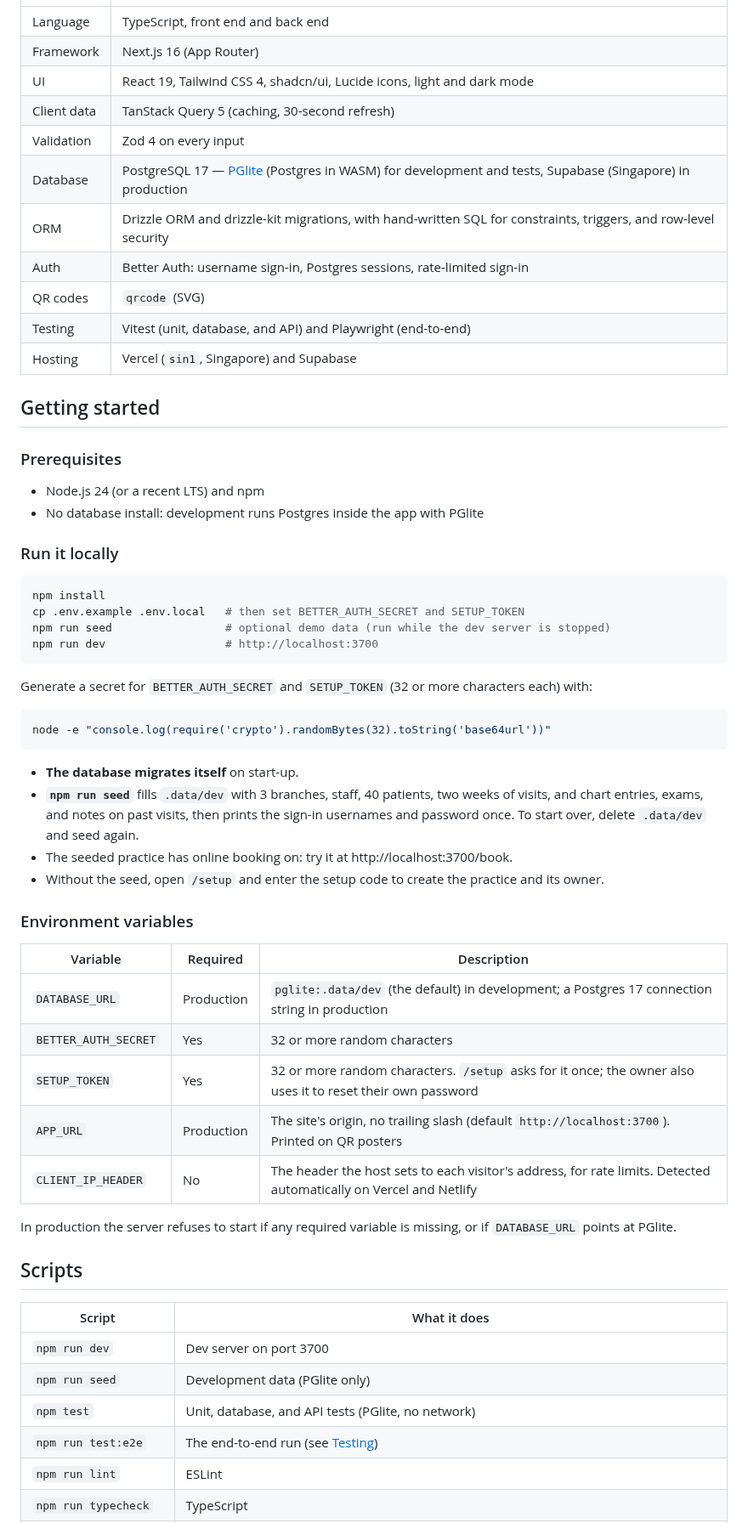
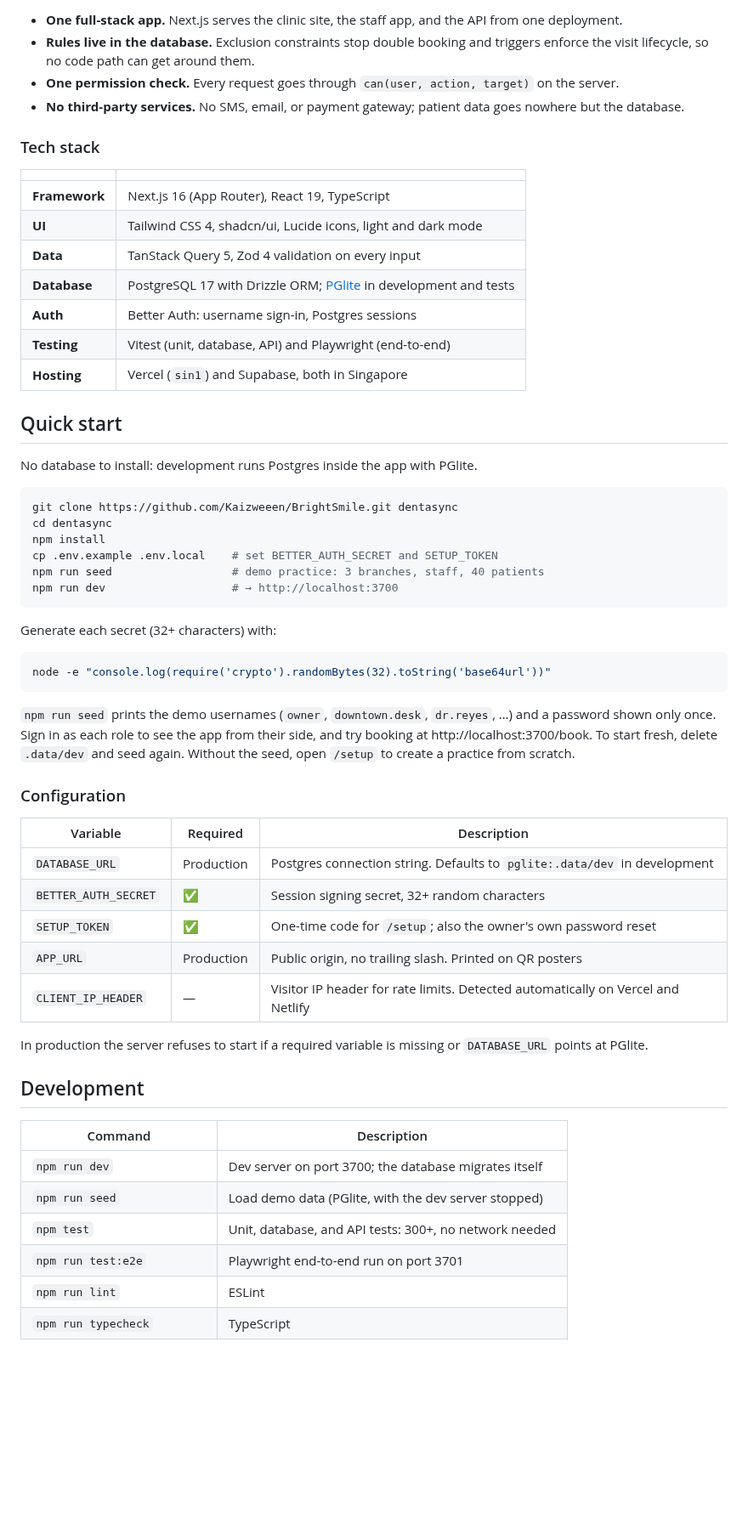
Before and after one commit to Kaizweeen/BrightSmile, a Markdown page: README.md, the part around one of its changes. Shown at 85% size. Rendered like a GitHub page; blank space fills up the shorter version.

````diff
--- a/README.md
+++ b/README.md
@@ -90,61 +141,60 @@ DentaSync runs the day-to-day work of a multi-branch dental practice: the front
+- **One full-stack app.** Next.js serves the clinic site, the staff app, and the API from one deployment.
+- **Rules live in the database.** Exclusion constraints stop double booking and triggers enforce the visit lifecycle, so no code path can get around them.
+- **One permission check.** Every request goes through `can(user, action, target)` on the server.
+- **No third-party services.** No SMS, email, or payment gateway; patient data goes nowhere but the database.
+
+### Tech stack
+
+| | |
 |---|---|
-| Language | TypeScript, front end and back end |
-| Framework | Next.js 16 (App Router) |
-| UI | React 19, Tailwind CSS 4, shadcn/ui, Lucide icons, light and dark mode |
-| Client data | TanStack Query 5 (caching, 30-second refresh) |
-| Validation | Zod 4 on every input |
-| Database | PostgreSQL 17 — [PGlite](https://pglite.dev) (Postgres in WASM) for development and tests, Supabase (Singapore) in production |
-| ORM | Drizzle ORM and drizzle-kit migrations, with hand-written SQL for constraints, triggers, and row-level security |
-| Auth | Better Auth: username sign-in, Postgres sessions, rate-limited sign-in |
-| QR codes | `qrcode` (SVG) |
-| Testing | Vitest (unit, database, and API) and Playwright (end-to-end) |
-| Hosting | Vercel (`sin1`, Singapore) and Supabase |
+| **Framework** | Next.js 16 (App Router), React 19, TypeScript |
+| **UI** | Tailwind CSS 4, shadcn/ui, Lucide icons, light and dark mode |
+| **Data** | TanStack Query 5, Zod 4 validation on every input |
+| **Database** | PostgreSQL 17 with Drizzle ORM; [PGlite](https://pglite.dev) in development and tests |
+| **Auth** | Better Auth: username sign-in, Postgres sessions |
+| **Testing** | Vitest (unit, database, API) and Playwright (end-to-end) |
+| **Hosting** | Vercel (`sin1`) and Supabase, both in Singapore |
 
-## Getting started
+## Quick start
 
-### Prerequisites
-- Node.js 24 (or a recent LTS) and npm
-- No database install: development runs Postgres inside the app with PGlite
-
-### Run it locally
+No database to install: development runs Postgres inside the app with PGlite.
 
 ```bash
+git clone https://github.com/Kaizweeen/BrightSmile.git dentasync
+cd dentasync
 npm install
-cp .env.example .env.local   # then set BETTER_AUTH_SECRET and SETUP_TOKEN
-npm run seed                 # optional demo data (run while the dev server is stopped)
-npm run dev                  # http://localhost:3700
+cp .env.example .env.local    # set BETTER_AUTH_SECRET and SETUP_TOKEN
+npm run seed                  # demo practice: 3 branches, staff, 40 patients
+npm run dev                   # → http://localhost:3700
 ```
 
-Generate a secret for `BETTER_AUTH_SECRET` and `SETUP_TOKEN` (32 or more characters each) with:
+Generate each secret (32+ characters) with:
 
 ```bash
 node -e "console.log(require('crypto').randomBytes(32).toString('base64url'))"
 ```
 
-- **The database migrates itself** on start-up.
-- **`npm run seed`** fills `.data/dev` with 3 branches, staff, 40 patients, two weeks of visits, and chart entries, exams, and notes on past visits, then prints the sign-in usernames and password once. To start over, delete `.data/dev` and seed again.
-- The seeded practice has online booking on: try it at http://localhost:3700/book.
-- Without the seed, open `/setup` and enter the setup code to create the practice and its owner.
+`npm run seed` prints the demo usernames (`owner`, `downtown.desk`, `dr.reyes`, …) and a password shown only once. Sign in as each role to see the app from their side, and try booking at http://localhost:3700/book. To start fresh, delete `.data/dev` and seed again. Without the seed, open `/setup` to create a practice from scratch.
 
-### Environment variables
+### Configuration
 
 | Variable | Required | Description |
 |---|---|---|
-| `DATABASE_URL` | Production | `pglite:.data/dev` (the default) in development; a Postgres 17 connection string in production |
-| `BETTER_AUTH_SECRET` | Yes | 32 or more random characters |
-| `SETUP_TOKEN` | Yes | 32 or more random characters. `/setup` asks for it once; the owner also uses it to reset their own password |
-| `APP_URL` | Production | The site's origin, no trailing slash (default `http://localhost:3700`). Printed on QR posters |
-| `CLIENT_IP_HEADER` | No | The header the host sets to each visitor's address, for rate limits. Detected automatically on Vercel and Netlify |
+| `DATABASE_URL` | Production | Postgres connection string. Defaults to `pglite:.data/dev` in development |
+| `BETTER_AUTH_SECRET` | ✅ | Session signing secret, 32+ random characters |
+| `SETUP_TOKEN` | ✅ | One-time code for `/setup`; also the owner's own password reset |
+| `APP_URL` | Production | Public origin, no trailing slash. Printed on QR posters |
+| `CLIENT_IP_HEADER` | — | Visitor IP header for rate limits. Detected automatically on Vercel and Netlify |
 
-In production the server refuses to start if any required variable is missing, or if `DATABASE_URL` points at PGlite.
+In production the server refuses to start if a required variable is missing or `DATABASE_URL` points at PGlite.
 
-## Scripts
+## Development
 
-| Script | What it does |
+| Command | Description |
 |---|---|
-| `npm run dev` | Dev server on port 3700 |
-| `npm run seed` | Development data (PGlite only) |
-| `npm test` | Unit, database, and API tests (PGlite, no network) |
-| `npm run test:e2e` | The end-to-end run (see [Testing](#testing)) |
+| `npm run dev` | Dev server on port 3700; the database migrates itself |
+| `npm run seed` | Load demo data (PGlite, with the dev server stopped) |
+| `npm test` | Unit, database, and API tests: 300+, no network needed |
+| `npm run test:e2e` | Playwright end-to-end run on port 3701 |
 | `npm run lint` | ESLint |
 | `npm run typecheck` | TypeScript |
````
Also changed, not shown: other parts of README.md (+156 -129 lines), docs/screenshots/book-mobile.png (added), docs/screenshots/calendar.png (added), docs/screenshots/chart.png (added), docs/screenshots/landing.png (added), docs/screenshots/overview.png (added).
